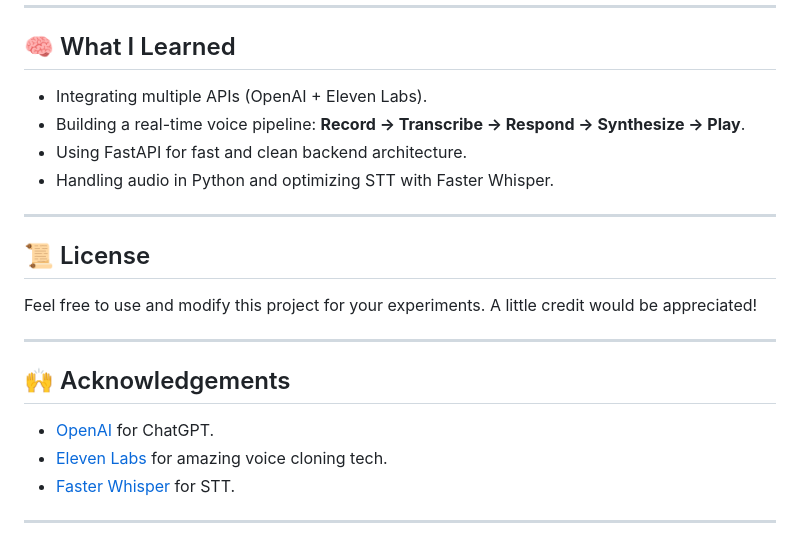
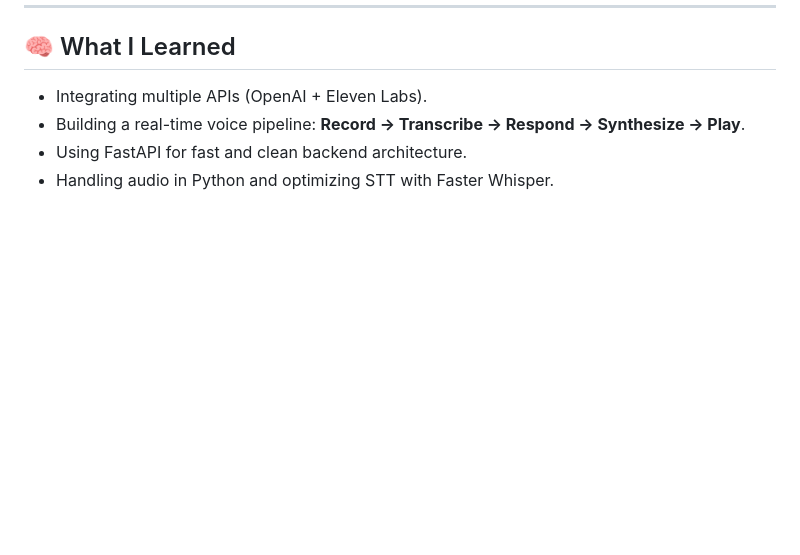
Before and after one commit to Hassanahmed-15/voicegpt, a Markdown page: README.md, the part around one of its changes. GitHub-like rendering; blank space fills up the shorter version.

```diff
--- a/README.md
+++ b/README.md
@@ -89,17 +90,3 @@ I wanted something that feels like a conversation with me — not just text on a
 - Building a real-time voice pipeline: **Record → Transcribe → Respond → Synthesize → Play**.
 - Using FastAPI for fast and clean backend architecture.
 - Handling audio in Python and optimizing STT with Faster Whisper.
-
----
-
-## 📜 License
-Feel free to use and modify this project for your experiments. A little credit would be appreciated!
-
----
-
-## 🙌 Acknowledgements
-- [OpenAI](https://openai.com/) for ChatGPT.
-- [Eleven Labs](https://elevenlabs.io/) for amazing voice cloning tech.
-- [Faster Whisper](https://github.com/guillaumekln/faster-whisper) for STT.
-
----
```
Also changed, not shown: other parts of README.md (+1 -0 lines).
